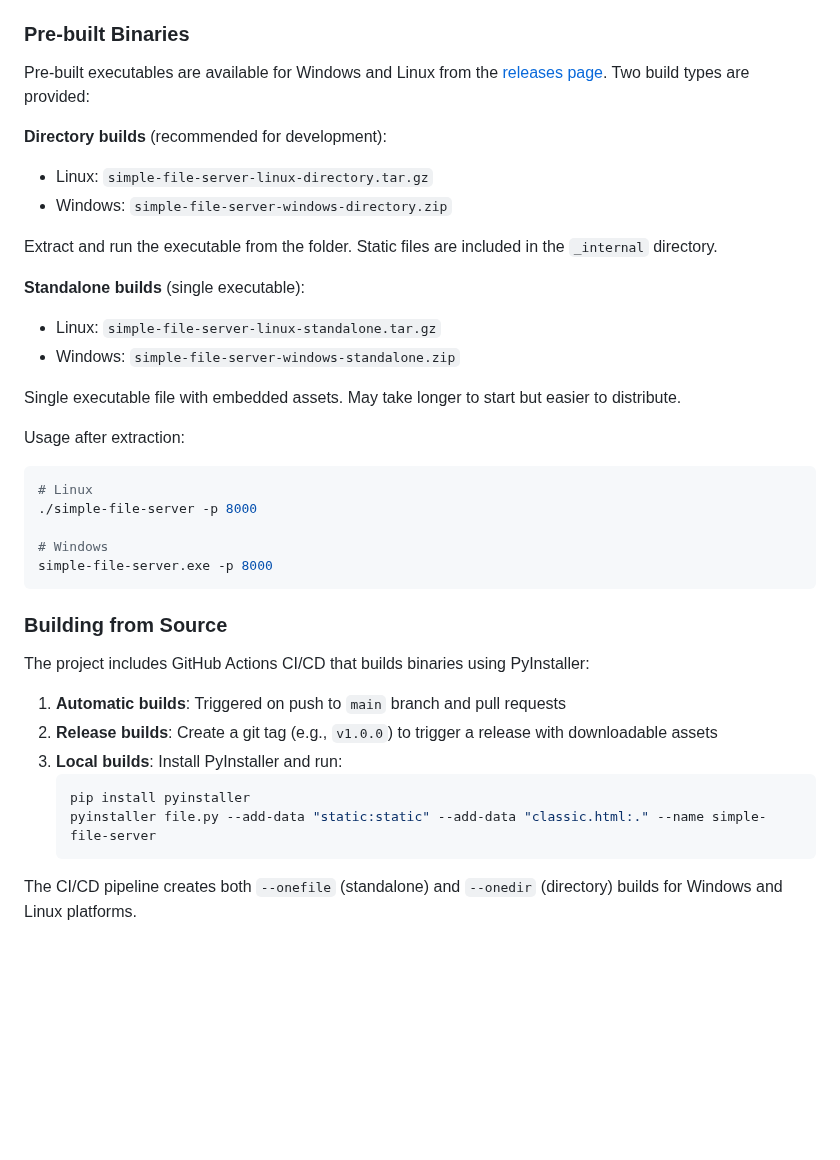
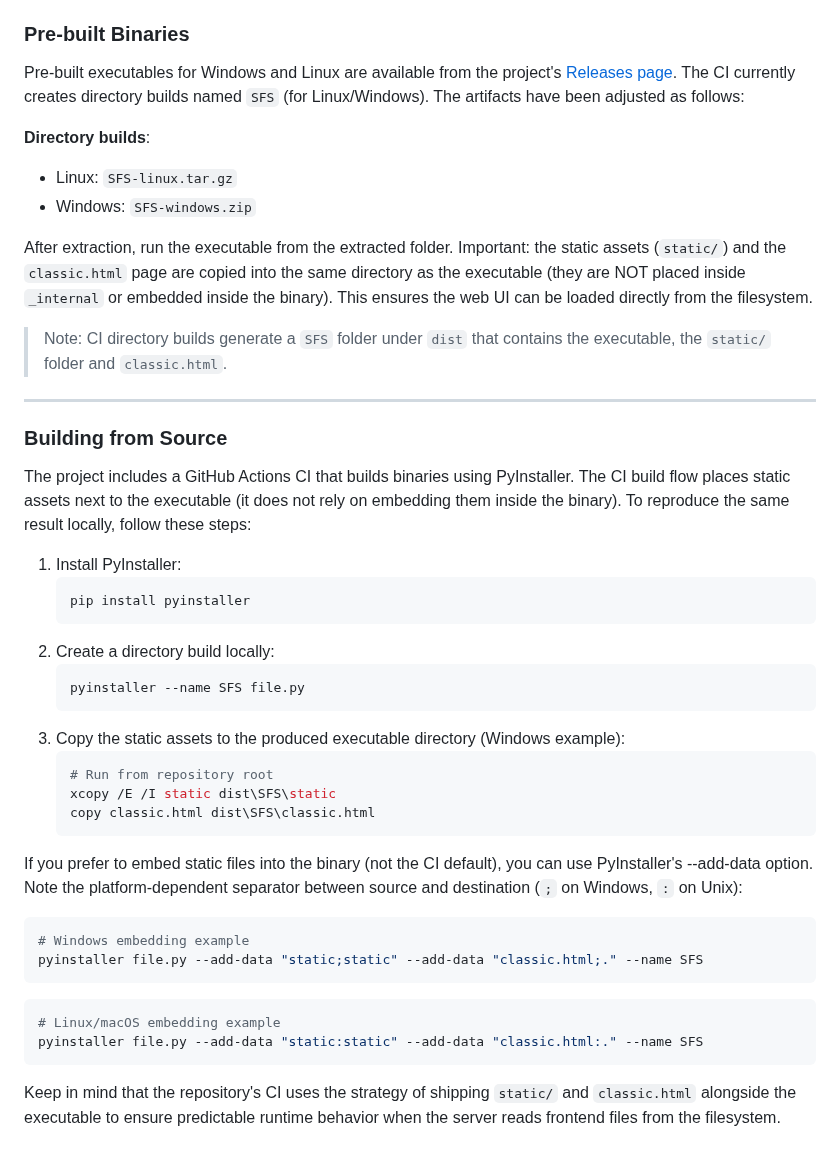
Before and after one commit to yanjing19989/simple-file-upload-download-server, a Markdown page: README.md, the part around one of its changes. GitHub-like rendering; blank space fills up the shorter version.

````diff
--- a/README.md
+++ b/README.md
@@ -227,39 +223,47 @@ When encrypted mode is enabled, the program prints a one-time 4-digit key and re
 
 ### Pre-built Binaries
 
-Pre-built executables are available for Windows and Linux from the [releases page](https://github.com/yanjing19989/simple-file-upload-download-server/releases). Two build types are provided:
+Pre-built executables for Windows and Linux are available from the project's [Releases page](https://github.com/yanjing19989/simple-file-upload-download-server/releases). The CI currently creates directory builds named `SFS` (for Linux/Windows). The artifacts have been adjusted as follows:
 
-**Directory builds** (recommended for development):
-- Linux: `simple-file-server-linux-directory.tar.gz`
-- Windows: `simple-file-server-windows-directory.zip`
+**Directory builds**:
+- Linux: `SFS-linux.tar.gz`
+- Windows: `SFS-windows.zip`
 
-Extract and run the executable from the folder. Static files are included in the `_internal` directory.
+After extraction, run the executable from the extracted folder. Important: the static assets (`static/`) and the `classic.html` page are copied into the same directory as the executable (they are NOT placed inside `_internal` or embedded inside the binary). This ensures the web UI can be loaded directly from the filesystem.
 
-**Standalone builds** (single executable):
-- Linux: `simple-file-server-linux-standalone.tar.gz`
-- Windows: `simple-file-server-windows-standalone.zip`
+> Note: CI directory builds generate a `SFS` folder under `dist` that contains the executable, the `static/` folder and `classic.html`.
 
-Single executable file with embedded assets. May take longer to start but easier to distribute.
-
-Usage after extraction:
-```bash
-# Linux
-./simple-file-server -p 8000
-
-# Windows
-simple-file-server.exe -p 8000
-```
+---
 
 ### Building from Source
 
-The project includes GitHub Actions CI/CD that builds binaries using PyInstaller:
+The project includes a GitHub Actions CI that builds binaries using PyInstaller. The CI build flow places static assets next to the executable (it does not rely on embedding them inside the binary). To reproduce the same result locally, follow these steps:
 
-1. **Automatic builds**: Triggered on push to `main` branch and pull requests
-2. **Release builds**: Create a git tag (e.g., `v1.0.0`) to trigger a release with downloadable assets
-3. **Local builds**: Install PyInstaller and run:
-   ```bash
+1. Install PyInstaller:
+   ```powershell
    pip install pyinstaller
-   pyinstaller file.py --add-data "static:static" --add-data "classic.html:." --name simple-file-server
+   ```
+2. Create a directory build locally:
+   ```powershell
+   pyinstaller --name SFS file.py
+   ```
+3. Copy the static assets to the produced executable directory (Windows example):
+   ```powershell
+   # Run from repository root
+   xcopy /E /I static dist\SFS\static
+   copy classic.html dist\SFS\classic.html
    ```
 
-The CI/CD pipeline creates both `--onefile` (standalone) and `--onedir` (directory) builds for Windows and Linux platforms.
+If you prefer to embed static files into the binary (not the CI default), you can use PyInstaller's --add-data option. Note the platform-dependent separator between source and destination (`;` on Windows, `:` on Unix):
+
+```powershell
+# Windows embedding example
+pyinstaller file.py --add-data "static;static" --add-data "classic.html;." --name SFS
+```
+
+```bash
+# Linux/macOS embedding example
+pyinstaller file.py --add-data "static:static" --add-data "classic.html:." --name SFS
+```
+
+Keep in mind that the repository's CI uses the strategy of shipping `static/` and `classic.html` alongside the executable to ensure predictable runtime behavior when the server reads frontend files from the filesystem.
````
Also changed, not shown: other parts of README.md (+21 -25 lines).
